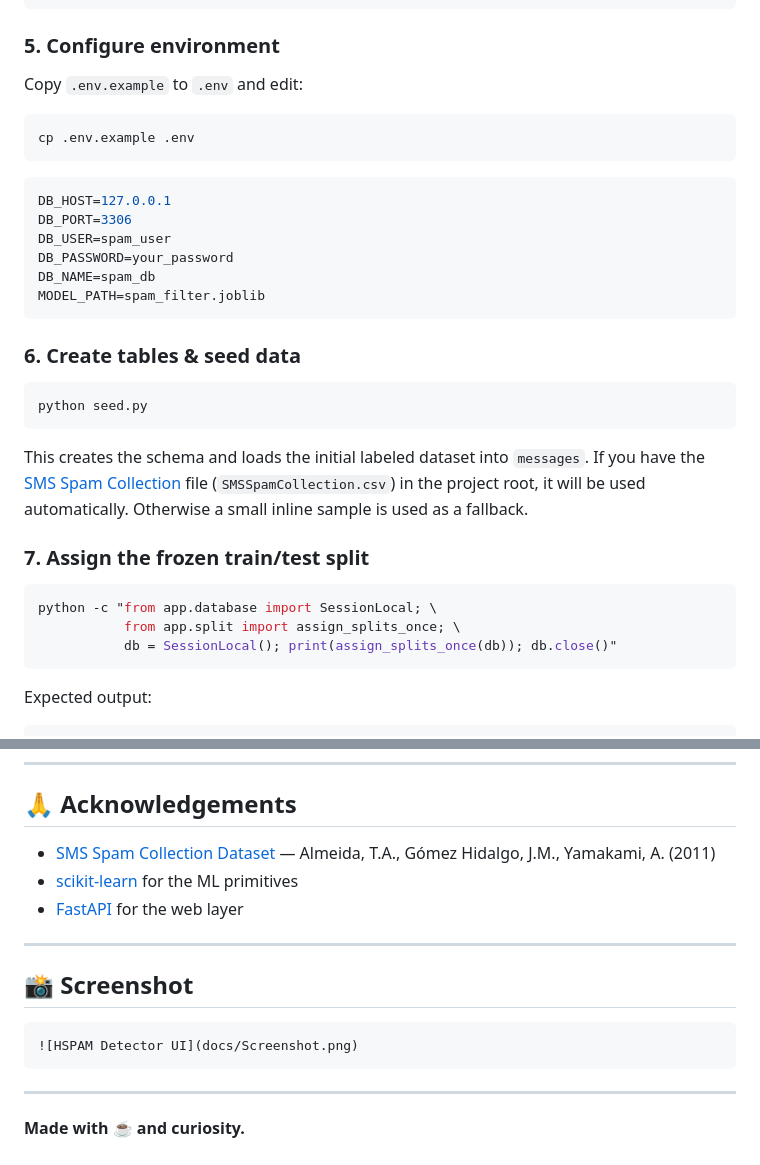
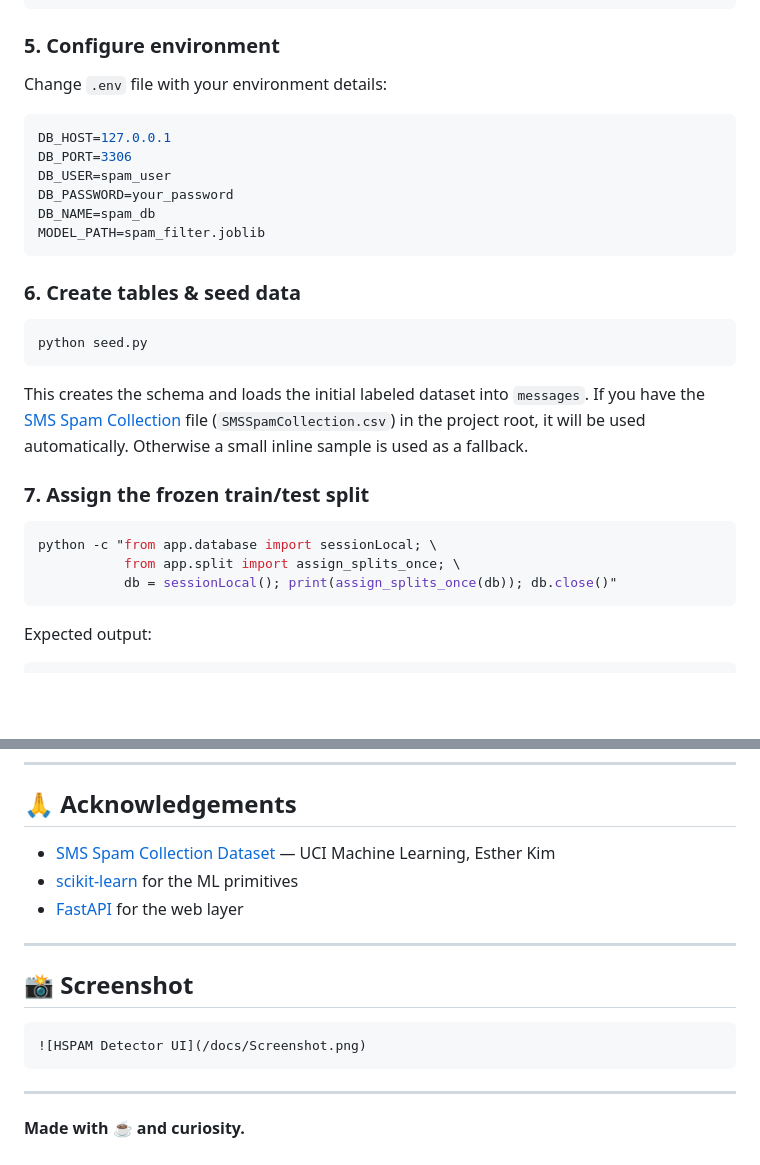
Before and after one commit to Ariful-Islam/HSPAM_DETECTOR, a Markdown page: README.md, 2 parts joined by grey strips. Rendered like a GitHub page; blank space fills up the shorter version.

Commit message:
Credit corrected

````diff
--- a/README.md
+++ b/README.md
@@ -156,11 +156,7 @@ FLUSH PRIVILEGES;
 
 ### 5. Configure environment
 
-Copy `.env.example` to `.env` and edit:
-
-```bash
-cp .env.example .env
-```
+Change `.env` file with your environment details:
 
 ```env
 DB_HOST=127.0.0.1
@@ -185,9 +181,9 @@ Otherwise a small inline sample is used as a fallback.
 ### 7. Assign the frozen train/test split
 
 ```bash
-python -c "from app.database import SessionLocal; \
+python -c "from app.database import sessionLocal; \
            from app.split import assign_splits_once; \
-           db = SessionLocal(); print(assign_splits_once(db)); db.close()"
+           db = sessionLocal(); print(assign_splits_once(db)); db.close()"
 ```
 
 Expected output:
@@ -458,8 +454,8 @@ MIT License — see `LICENSE` for details.
 
 ## 🙏 Acknowledgements
 
-- [SMS Spam Collection Dataset](https://archive.ics.uci.edu/ml/datasets/SMS+Spam+Collection)
-  — Almeida, T.A., Gómez Hidalgo, J.M., Yamakami, A. (2011)
+- [SMS Spam Collection Dataset](https://www.kaggle.com/uciml/sms-spam-collection-dataset)
+  — UCI Machine Learning, Esther Kim
 - [scikit-learn](https://scikit-learn.org/) for the ML primitives
 - [FastAPI](https://fastapi.tiangolo.com/) for the web layer
 
@@ -468,7 +464,7 @@ MIT License — see `LICENSE` for details.
 ## 📸 Screenshot
 
 ```markdown
-![HSPAM Detector UI](docs/Screenshot.png)
+![HSPAM Detector UI](/docs/Screenshot.png)
 ```
 
 ---
````
Also changed, not shown: other parts of README.md (+1 -1 lines).
